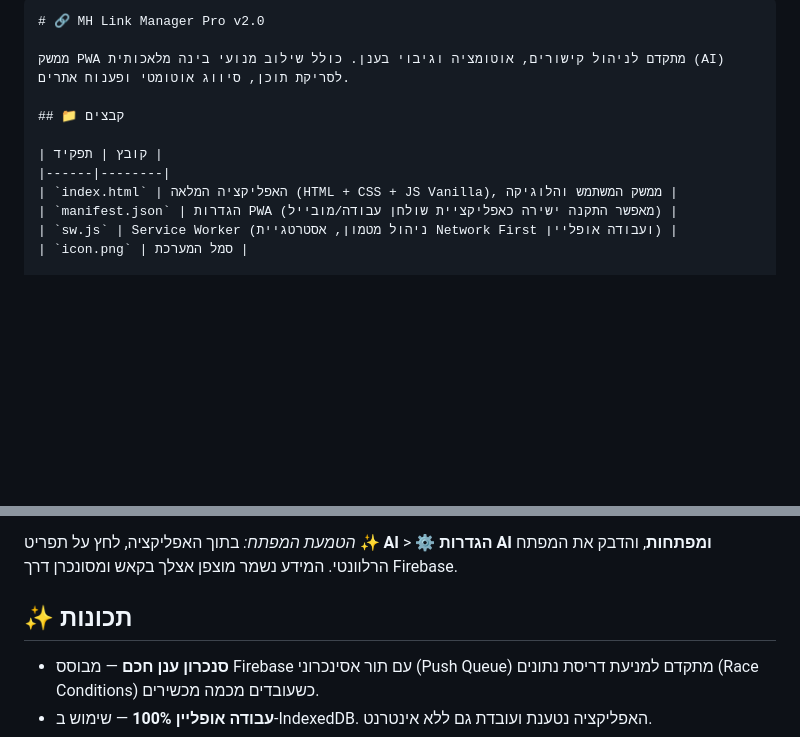
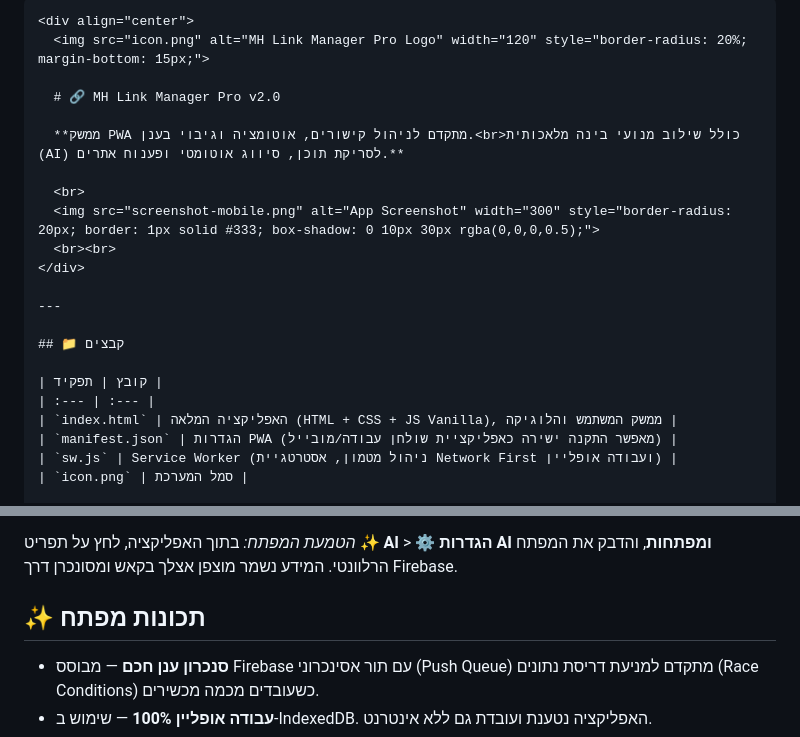
Before and after one commit to mhlmp/mhlmp.github.io, a Markdown page: README.md, 2 parts joined by grey strips. GitHub-like rendering; blank space fills up the shorter version.

````diff
--- a/README.md
+++ b/README.md
@@ -1,12 +1,22 @@
 ```markdown
-# 🔗 MH Link Manager Pro v2.0
+<div align="center">
+  <img src="icon.png" alt="MH Link Manager Pro Logo" width="120" style="border-radius: 20%; margin-bottom: 15px;">
 
-ממשק PWA מתקדם לניהול קישורים, אוטומציה וגיבוי בענן. כולל שילוב מנועי בינה מלאכותית (AI) לסריקת תוכן, סיווג אוטומטי ופענוח אתרים.
+  # 🔗 MH Link Manager Pro v2.0
+
+  **ממשק PWA מתקדם לניהול קישורים, אוטומציה וגיבוי בענן.<br>כולל שילוב מנועי בינה מלאכותית (AI) לסריקת תוכן, סיווג אוטומטי ופענוח אתרים.**
+
+  <br>
+  <img src="screenshot-mobile.png" alt="App Screenshot" width="300" style="border-radius: 20px; border: 1px solid #333; box-shadow: 0 10px 30px rgba(0,0,0,0.5);">
+  <br><br>
+</div>
+
+---
 
 ## 📁 קבצים
 
 | קובץ | תפקיד |
-|------|--------|
+| :--- | :--- |
 | `index.html` | האפליקציה המלאה (HTML + CSS + JS Vanilla), ממשק המשתמש והלוגיקה |
 | `manifest.json` | הגדרות PWA (מאפשר התקנה ישירה כאפליקציית שולחן עבודה/מובייל) |
 | `sw.js` | Service Worker (ניהול מטמון, אסטרטגיית Network First ועבודה אופליין) |
@@ -35,7 +45,7 @@ npx serve .
 
 *הטמעת המפתח:* בתוך האפליקציה, לחץ על תפריט **✨ AI** > **⚙️ הגדרות AI ומפתחות**, והדבק את המפתח הרלוונטי. המידע נשמר מוצפן אצלך בקאש ומסונכרן דרך Firebase.
 
-## ✨ תכונות
+## ✨ תכונות מפתח
 
 - **סנכרון ענן חכם** — מבוסס Firebase עם תור אסינכרוני (Push Queue) מתקדם למניעת דריסת נתונים (Race Conditions) כשעובדים מכמה מכשירים.
 - **עבודה אופליין 100%** — שימוש ב-IndexedDB. האפליקציה נטענת ועובדת גם ללא אינטרנט.
````
Also changed, not shown: other parts of README.md (+1 -1 lines).
